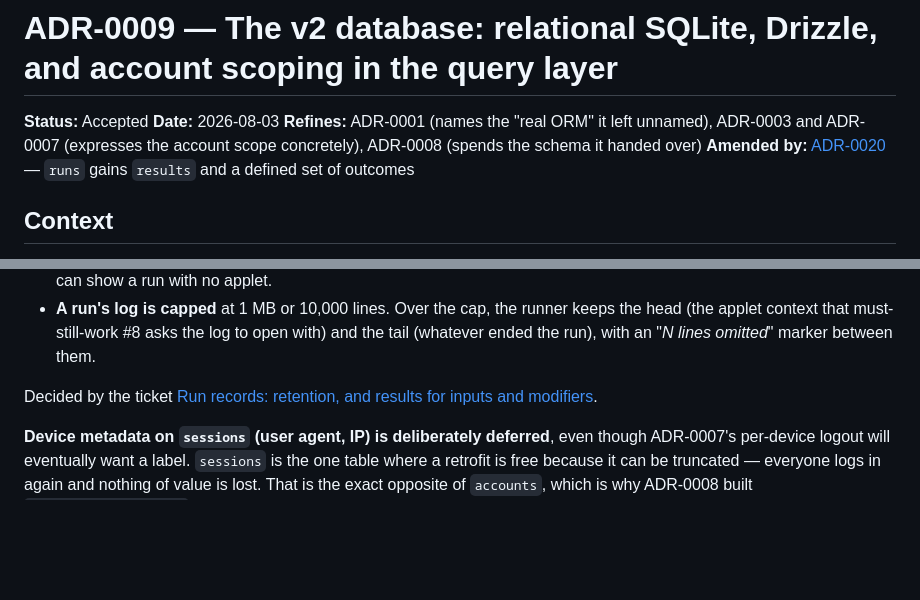
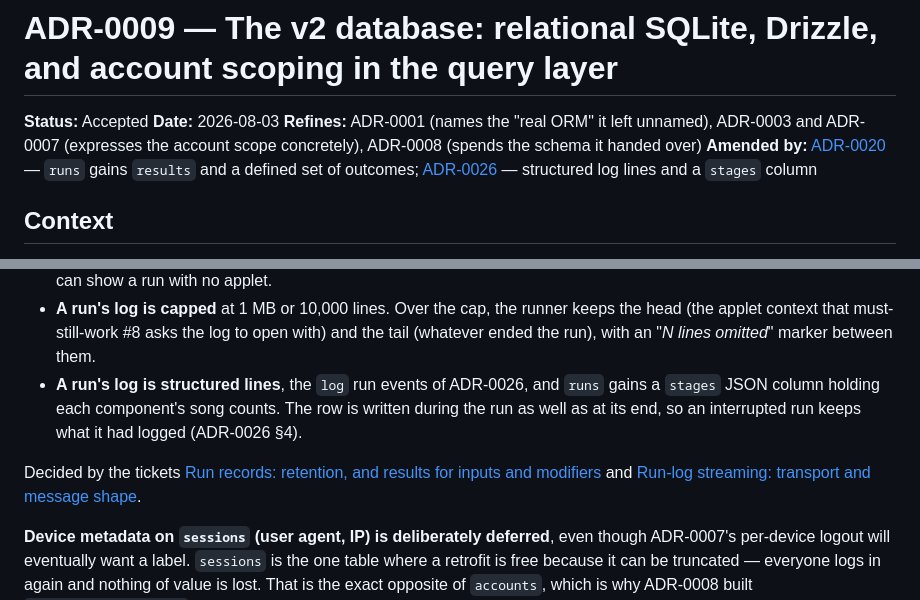
Before and after one commit to XDGFX/ultrasonics, a Markdown page: docs/adr/0009-database-schema-drizzle-sqlite-and-migrations.md, 2 parts joined by grey strips. Rendered like a GitHub page; blank space fills up the shorter version.

```diff
--- a/docs/adr/0009-database-schema-drizzle-sqlite-and-migrations.md
+++ b/docs/adr/0009-database-schema-drizzle-sqlite-and-migrations.md
@@ -4,7 +4,8 @@
 **Date:** 2026-08-03
 **Refines:** ADR-0001 (names the "real ORM" it left unnamed), ADR-0003 and ADR-0007 (expresses the
 account scope concretely), ADR-0008 (spends the schema it handed over)
-**Amended by:** [ADR-0020](0020-outputs-return-a-result.md) — `runs` gains `results` and a defined set of outcomes
+**Amended by:** [ADR-0020](0020-outputs-return-a-result.md) — `runs` gains `results` and a defined set of outcomes;
+[ADR-0026](0026-run-events-are-server-sent-events.md) — structured log lines and a `stages` column
 
 ## Context
 
@@ -144,9 +145,13 @@ otherwise grow without bound, and ADR-0020's stored unmatched songs make a row a
 - **A run's log is capped** at 1 MB or 10,000 lines. Over the cap, the runner keeps the head (the
   applet context that must-still-work #8 asks the log to open with) and the tail (whatever ended the
   run), with an "*N lines omitted*" marker between them.
+- **A run's log is structured lines**, the `log` run events of ADR-0026, and `runs` gains a `stages`
+  JSON column holding each component's song counts. The row is written during the run as well as
+  at its end, so an interrupted run keeps what it had logged (ADR-0026 §4).
 
-Decided by the ticket
-[Run records: retention, and results for inputs and modifiers](https://github.com/XDGFX/ultrasonics/issues/103).
+Decided by the tickets
+[Run records: retention, and results for inputs and modifiers](https://github.com/XDGFX/ultrasonics/issues/103)
+and [Run-log streaming: transport and message shape](https://github.com/XDGFX/ultrasonics/issues/106).
 
 **Device metadata on `sessions` (user agent, IP) is deliberately deferred**, even though ADR-0007's
 per-device logout will eventually want a label. `sessions` is the one table where a retrofit is free
```
Also changed, not shown: GLOSSARY.md (+5 -0 lines), docs/adr/0026-run-events-are-server-sent-events.md (added, +72 -0 lines).
